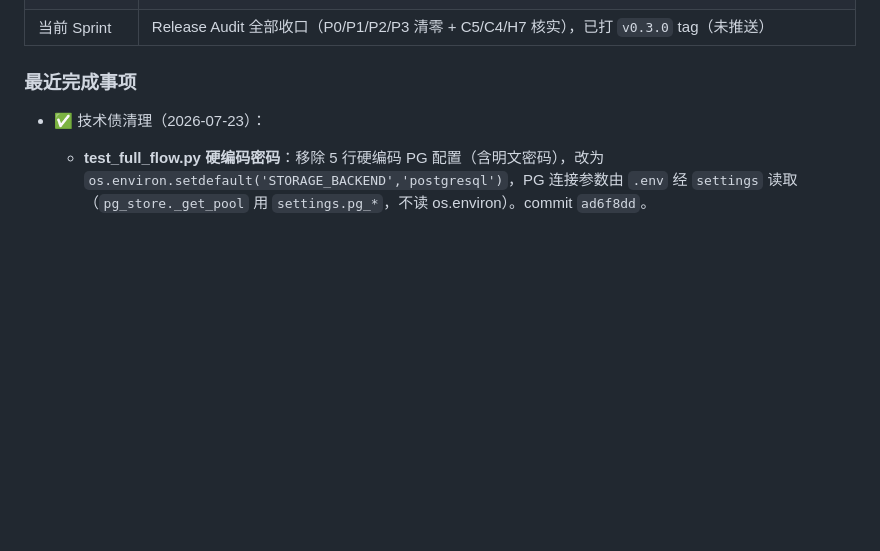
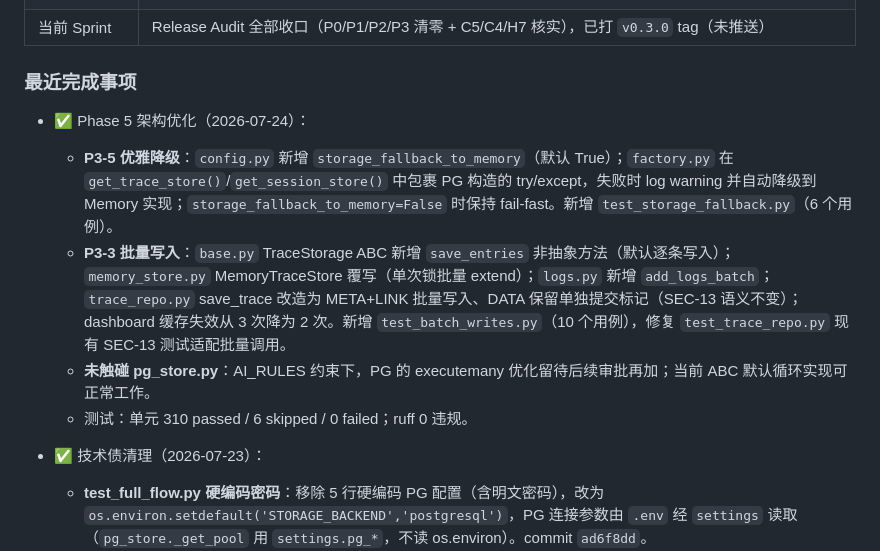
Before and after one commit to Ljj041120/Lujo-MCP, a Markdown page: docs/internal/AI_HANDOFF.md, the part around the change. Rendered like a GitHub page; blank space fills up the shorter version.

Commit message:
docs: mark P3-3/P3-5 completed in audit consolidated and AI_HANDOFF

```diff
--- a/docs/internal/AI_HANDOFF.md
+++ b/docs/internal/AI_HANDOFF.md
@@ -22,6 +22,12 @@
 | 当前 Sprint | Release Audit 全部收口（P0/P1/P2/P3 清零 + C5/C4/H7 核实），已打 `v0.3.0` tag（未推送）|
 
 ### 最近完成事项
+
+- ✅ Phase 5 架构优化（2026-07-24）：
+  - **P3-5 优雅降级**：`config.py` 新增 `storage_fallback_to_memory`（默认 True）；`factory.py` 在 `get_trace_store()`/`get_session_store()` 中包裹 PG 构造的 try/except，失败时 log warning 并自动降级到 Memory 实现；`storage_fallback_to_memory=False` 时保持 fail-fast。新增 `test_storage_fallback.py`（6 个用例）。
+  - **P3-3 批量写入**：`base.py` TraceStorage ABC 新增 `save_entries` 非抽象方法（默认逐条写入）；`memory_store.py` MemoryTraceStore 覆写（单次锁批量 extend）；`logs.py` 新增 `add_logs_batch`；`trace_repo.py` save_trace 改造为 META+LINK 批量写入、DATA 保留单独提交标记（SEC-13 语义不变）；dashboard 缓存失效从 3 次降为 2 次。新增 `test_batch_writes.py`（10 个用例），修复 `test_trace_repo.py` 现有 SEC-13 测试适配批量调用。
+  - **未触碰 pg_store.py**：AI_RULES 约束下，PG 的 executemany 优化留待后续审批再加；当前 ABC 默认循环实现可正常工作。
+  - 测试：单元 310 passed / 6 skipped / 0 failed；ruff 0 违规。
 
 - ✅ 技术债清理（2026-07-23）：
   - **test_full_flow.py 硬编码密码**：移除 5 行硬编码 PG 配置（含明文密码），改为 `os.environ.setdefault('STORAGE_BACKEND','postgresql')`，PG 连接参数由 `.env` 经 `settings` 读取（`pg_store._get_pool` 用 `settings.pg_*`，不读 os.environ）。commit `ad6f8dd`。
```
Also changed, not shown: 1 other file.
